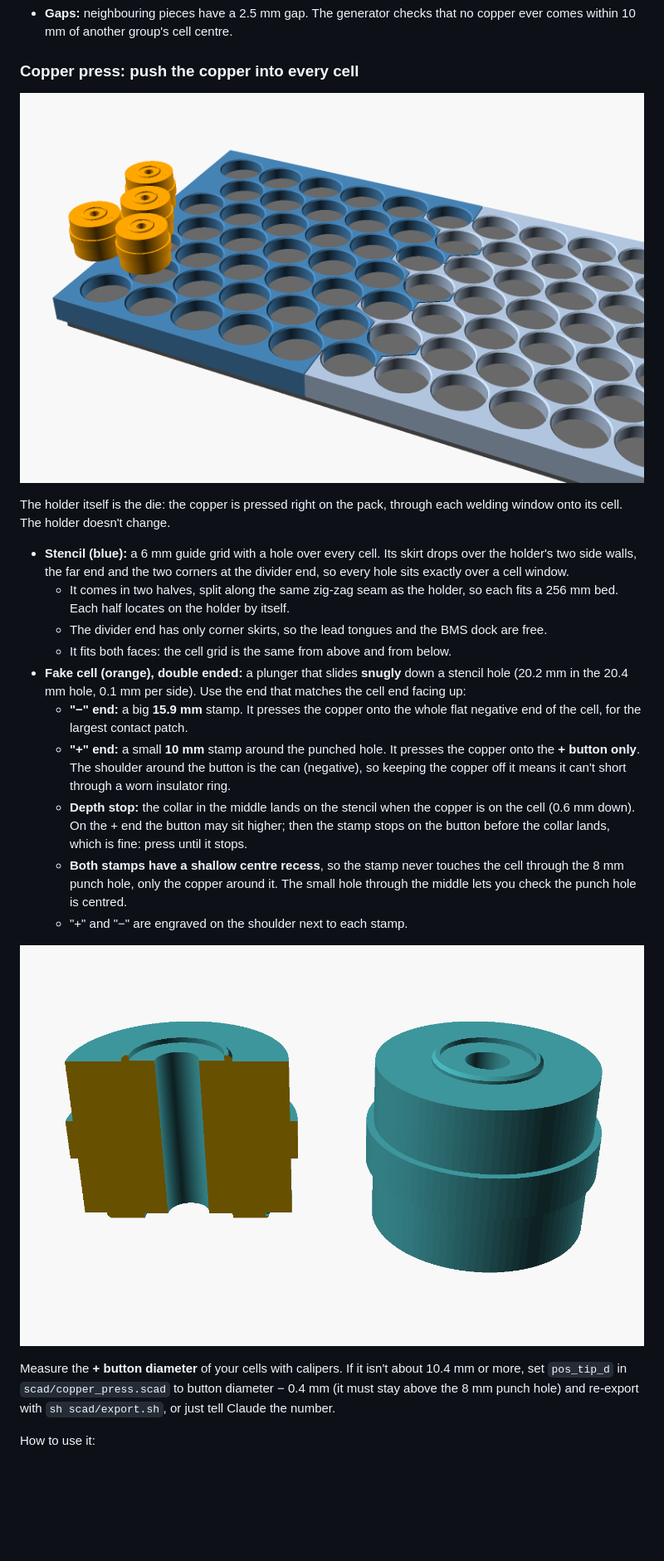
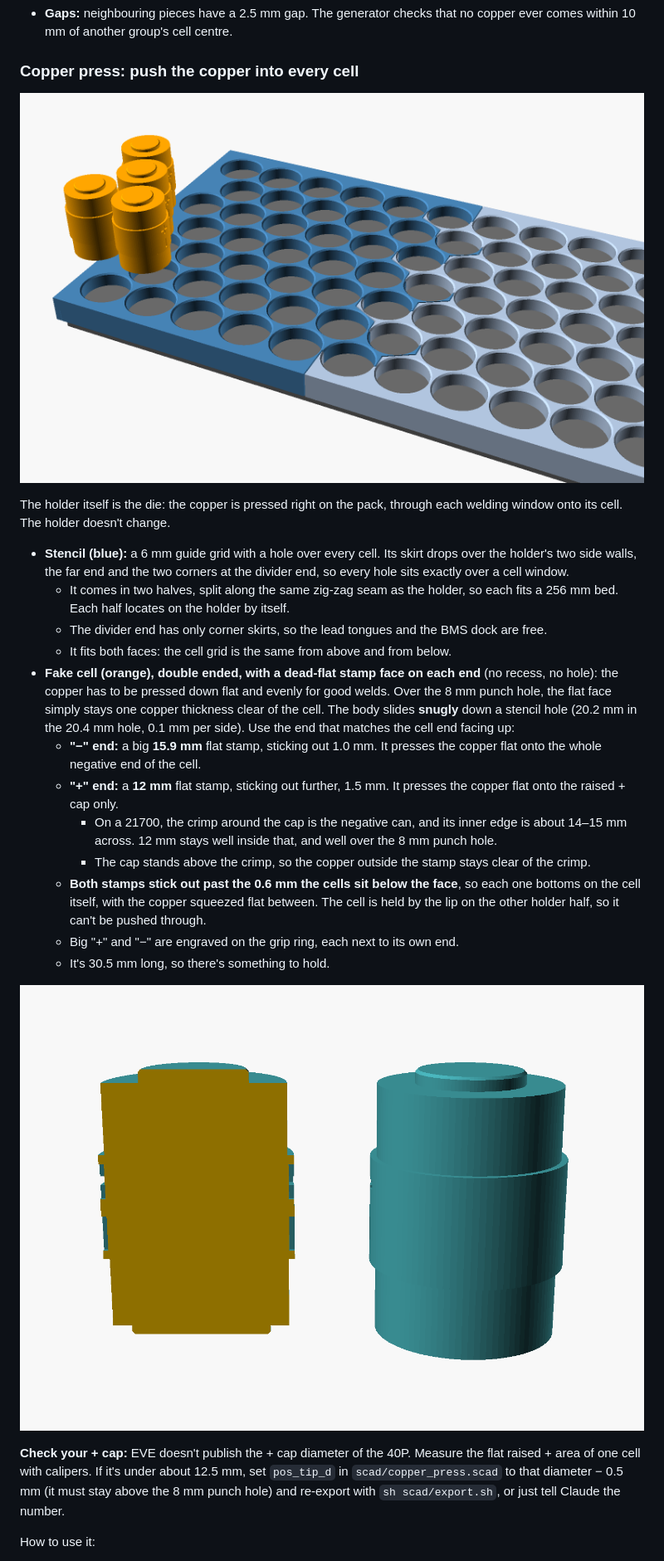
Before and after one commit to Normal99/MaxG3Cellholder, a Markdown page: README.md, the part around one of its changes. Shown at 83% size. GitHub-like rendering; pictures changed too: docs/render_copper_press.png, docs/render_fake_cell.png; blank space fills up the shorter version.

Commit message:
Fake cell: dead-flat stamp faces, + stamp further out, longer body
- No centre recess and no sight hole: both stamp faces are solid flat
  discs, so the copper is pressed flat and evenly for the welds. Over the
  punched 8 mm hole the flat face just stays one copper thickness clear
  of the cell.
- "-" stamp 15.9 mm, sticks out 1.0 mm; "+" stamp 12 mm (inside the
  ~14-15 mm crimp of a 21700, over the 8 mm punch hole), sticks out
  1.5 mm. Both reach past the 0.6 mm cell recess, so each bottoms on the
  cell with the copper squeezed flat (no collar stop any more).
- Longer: 8 mm bodies each side + 12 mm grip ring, 30.5 mm overall; big
  + / - engraved on the grip next to each end. Prints standing on the
  "-" face (flat on the bed).
- README press section, print table and steps updated; renders redone.

Co-Authored-By: Claude Opus 5.5 <noreply@anthropic.com>
Claude-Session: https://claude.ai/code/session_01NDVQLejGTm6eSJXc2tJ3NB

```diff
--- a/README.md
+++ b/README.md
@@ -112,16 +112,18 @@ The holder itself is the die: the copper is pressed right on the pack, through e
   * It comes in two halves, split along the same zig-zag seam as the holder, so each fits a 256 mm bed. Each half locates on the holder by itself.
   * The divider end has only corner skirts, so the lead tongues and the BMS dock are free.
   * It fits both faces: the cell grid is the same from above and from below.
-* **Fake cell (orange), double ended:** a plunger that slides **snugly** down a stencil hole (20.2 mm in the 20.4 mm hole, 0.1 mm per side). Use the end that matches the cell end facing up:
-  * **"−" end:** a big **15.9 mm** stamp. It presses the copper onto the whole flat negative end of the cell, for the largest contact patch.
-  * **"+" end:** a small **10 mm** stamp around the punched hole. It presses the copper onto the **+ button only**. The shoulder around the button is the can (negative), so keeping the copper off it means it can't short through a worn insulator ring.
-  * **Depth stop:** the collar in the middle lands on the stencil when the copper is on the cell (0.6 mm down). On the + end the button may sit higher; then the stamp stops on the button before the collar lands, which is fine: press until it stops.
-  * **Both stamps have a shallow centre recess**, so the stamp never touches the cell through the 8 mm punch hole, only the copper around it. The small hole through the middle lets you check the punch hole is centred.
-  * "+" and "−" are engraved on the shoulder next to each stamp.
+* **Fake cell (orange), double ended, with a dead-flat stamp face on each end** (no recess, no hole): the copper has to be pressed down flat and evenly for good welds. Over the 8 mm punch hole, the flat face simply stays one copper thickness clear of the cell. The body slides **snugly** down a stencil hole (20.2 mm in the 20.4 mm hole, 0.1 mm per side). Use the end that matches the cell end facing up:
+  * **"−" end:** a big **15.9 mm** flat stamp, sticking out 1.0 mm. It presses the copper flat onto the whole negative end of the cell.
+  * **"+" end:** a **12 mm** flat stamp, sticking out further, 1.5 mm. It presses the copper flat onto the raised + cap only.
+    * On a 21700, the crimp around the cap is the negative can, and its inner edge is about 14–15 mm across. 12 mm stays well inside that, and well over the 8 mm punch hole.
+    * The cap stands above the crimp, so the copper outside the stamp stays clear of the crimp.
+  * **Both stamps stick out past the 0.6 mm the cells sit below the face**, so each one bottoms on the cell itself, with the copper squeezed flat between. The cell is held by the lip on the other holder half, so it can't be pushed through.
+  * Big "+" and "−" are engraved on the grip ring, each next to its own end.
+  * It's 30.5 mm long, so there's something to hold.
 
 ![fake cell](docs/render_fake_cell.png)
 
-Measure the **+ button diameter** of your cells with calipers. If it isn't about 10.4 mm or more, set `pos_tip_d` in `scad/copper_press.scad` to button diameter − 0.4 mm (it must stay above the 8 mm punch hole) and re-export with `sh scad/export.sh`, or just tell Claude the number.
+**Check your + cap:** EVE doesn't publish the + cap diameter of the 40P. Measure the flat raised + area of one cell with calipers. If it's under about 12.5 mm, set `pos_tip_d` in `scad/copper_press.scad` to that diameter − 0.5 mm (it must stay above the 8 mm punch hole) and re-export with `sh scad/export.sh`, or just tell Claude the number.
 
 How to use it:
 
```
Also changed, not shown: other parts of README.md (+3 -3 lines), 2 other files.
